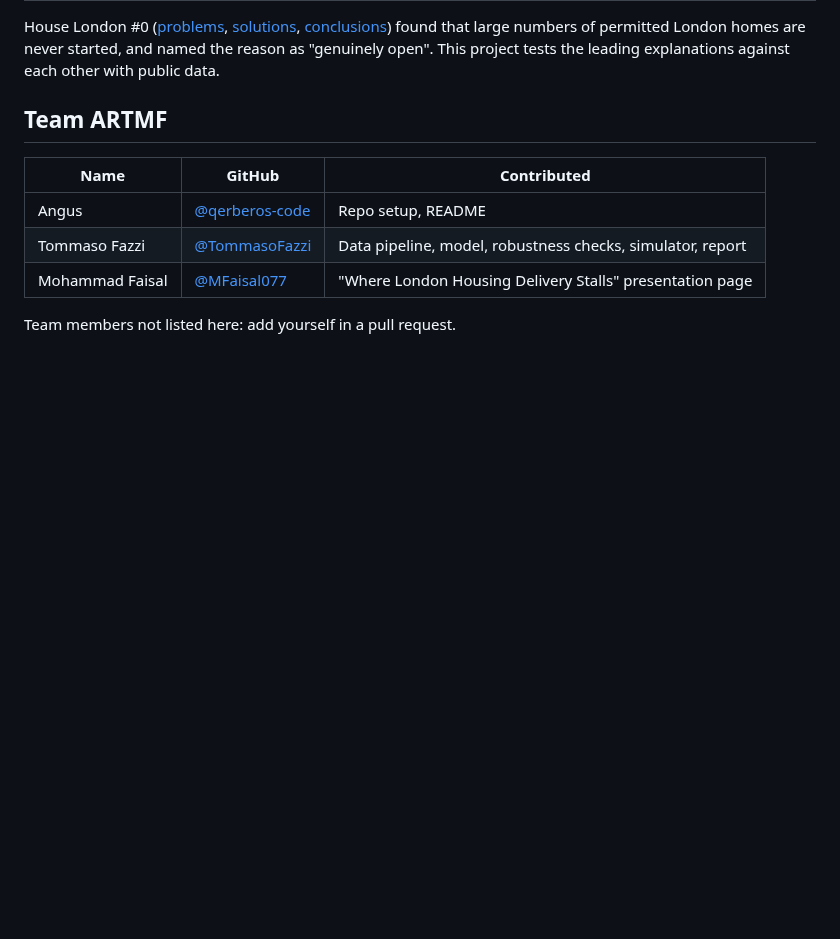
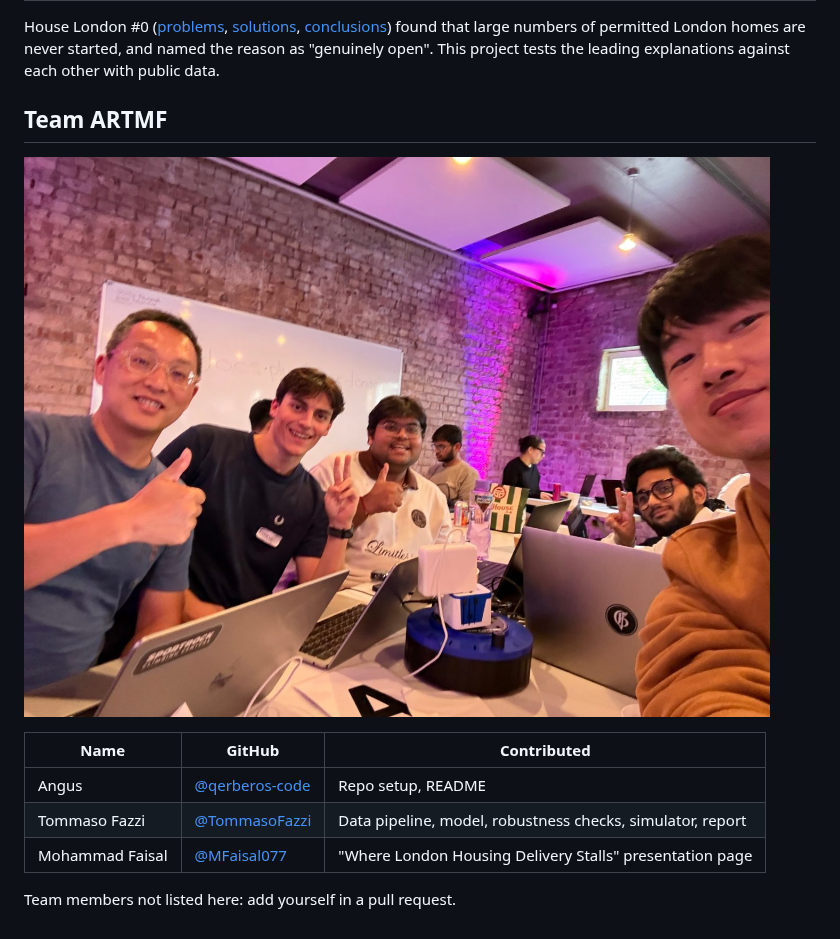
Before and after one commit to qerberos-code/house-london-2, a Markdown page: README.md, the part around the change. Drawn GitHub-style; pictures changed too: docs/team-artmf.jpg (added); blank space fills up the shorter version.

Commit message:
README: add team photo to the Team section
Photo resized to 1400px wide to keep the repo light.

Co-Authored-By: Claude Opus 5.5 <noreply@anthropic.com>
Claude-Session: https://claude.ai/code/session_01YNs2uC1Ngw2JVPFz9meXtc

```diff
--- a/README.md
+++ b/README.md
@@ -146,6 +146,8 @@ tests the leading explanations against each other with public data.
 
 ## Team ARTMF
 
+![Team ARTMF at House London #2](docs/team-artmf.jpg)
+
 | Name | GitHub | Contributed |
 |---|---|---|
 | Angus | [@qerberos-code](https://github.com/qerberos-code) | Repo setup, README |
```
